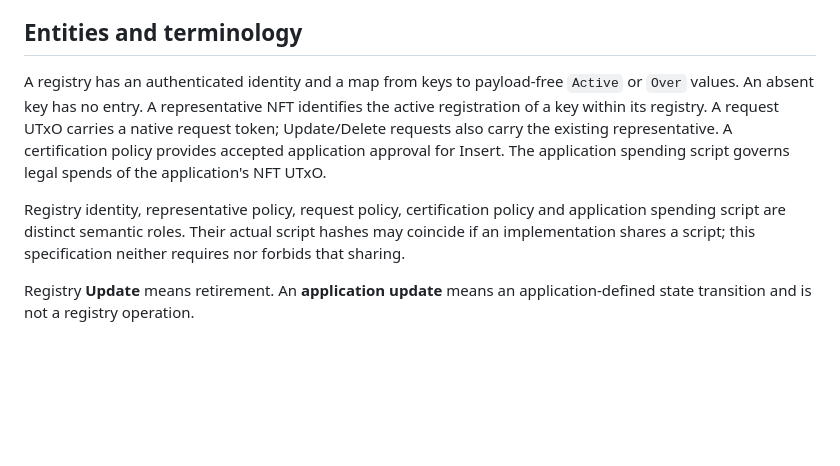
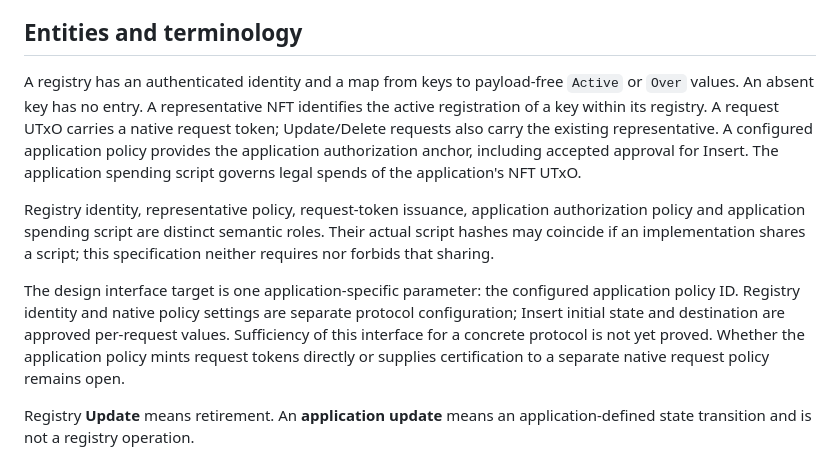
Before and after one commit to lambdasistemi/singular, a Markdown page: specs/protocol/spec.md, the part around one of its changes. GitHub-like rendering; blank space fills up the shorter version.

```diff
--- a/specs/protocol/spec.md
+++ b/specs/protocol/spec.md
@@ -8,9 +8,11 @@ Singular is a permissionless registry on Cardano for unique identities and indep
 
 ## Entities and terminology
 
-A registry has an authenticated identity and a map from keys to payload-free `Active` or `Over` values. An absent key has no entry. A representative NFT identifies the active registration of a key within its registry. A request UTxO carries a native request token; Update/Delete requests also carry the existing representative. A certification policy provides accepted application approval for Insert. The application spending script governs legal spends of the application's NFT UTxO.
+A registry has an authenticated identity and a map from keys to payload-free `Active` or `Over` values. An absent key has no entry. A representative NFT identifies the active registration of a key within its registry. A request UTxO carries a native request token; Update/Delete requests also carry the existing representative. A configured application policy provides the application authorization anchor, including accepted approval for Insert. The application spending script governs legal spends of the application's NFT UTxO.
 
-Registry identity, representative policy, request policy, certification policy and application spending script are distinct semantic roles. Their actual script hashes may coincide if an implementation shares a script; this specification neither requires nor forbids that sharing.
+Registry identity, representative policy, request-token issuance, application authorization policy and application spending script are distinct semantic roles. Their actual script hashes may coincide if an implementation shares a script; this specification neither requires nor forbids that sharing.
+
+The design interface target is one application-specific parameter: the configured application policy ID. Registry identity and native policy settings are separate protocol configuration; Insert initial state and destination are approved per-request values. Sufficiency of this interface for a concrete protocol is not yet proved. Whether the application policy mints request tokens directly or supplies certification to a separate native request policy remains open.
 
 Registry **Update** means retirement. An **application update** means an application-defined state transition and is not a registry operation.
 
```
Also changed, not shown: other parts of specs/protocol/spec.md (+10 -10 lines).
